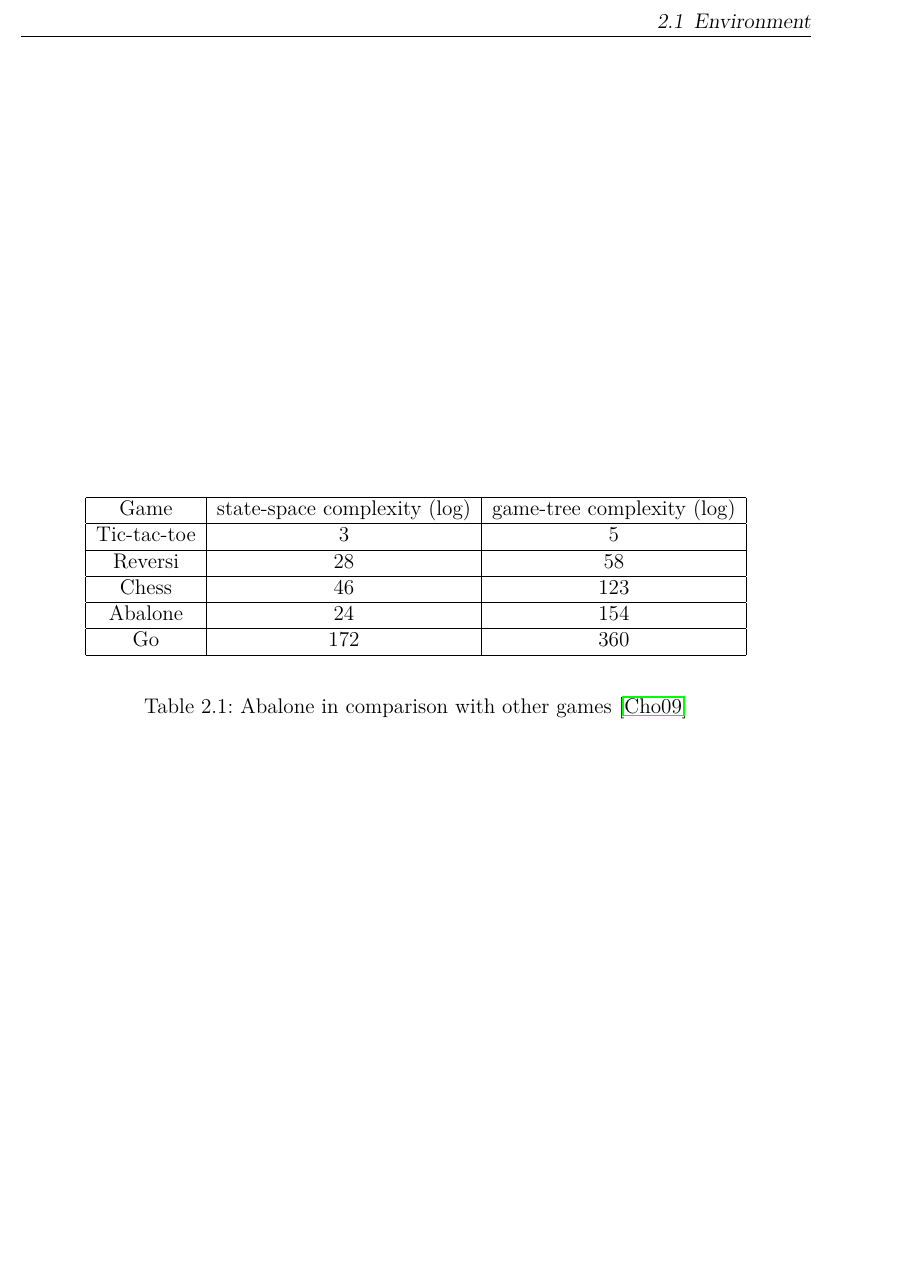
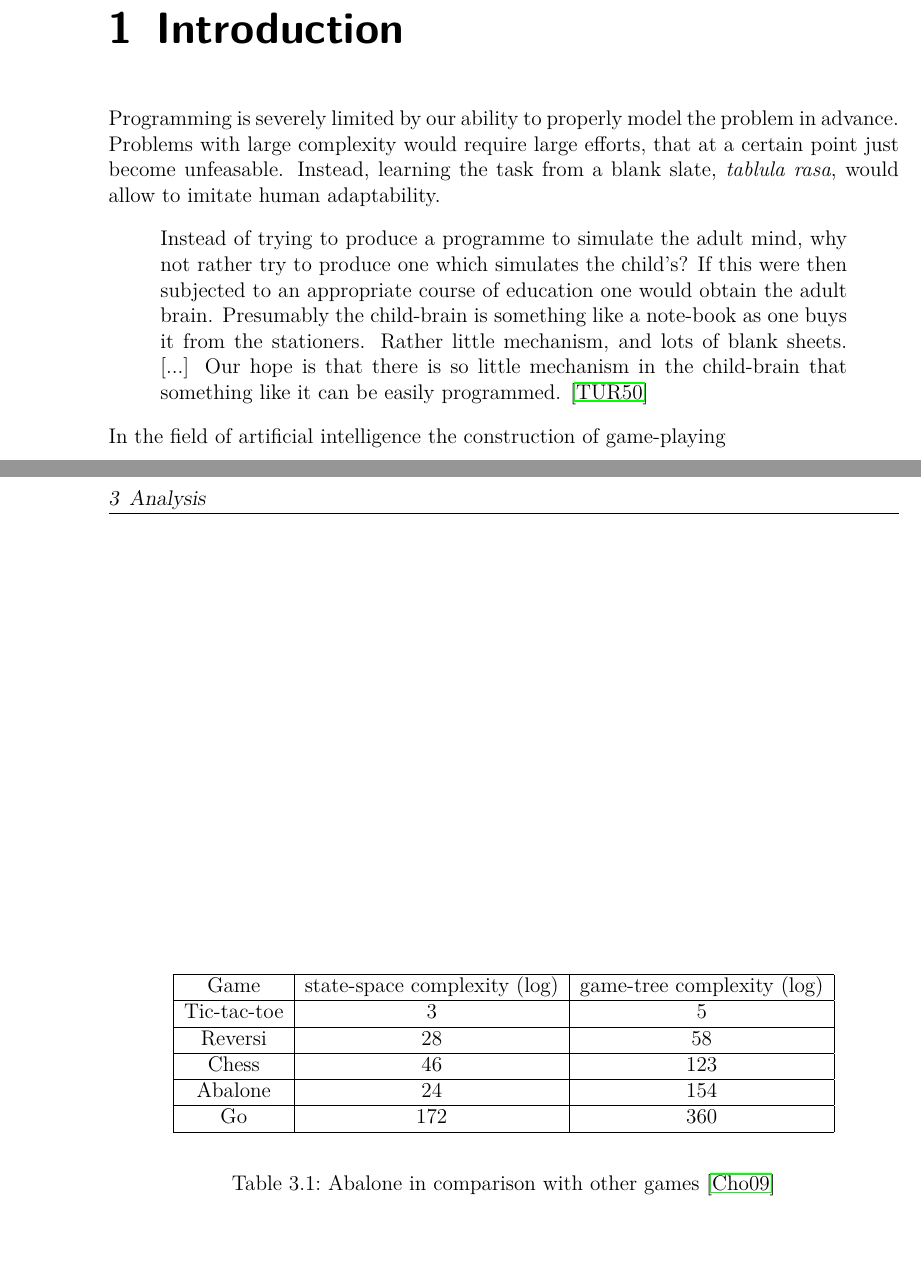
Before and after one commit to campfireman/bachelor-thesis, a LaTeX thesis (doc/thesis/main.tex, which reads doc/thesis/chapters/introduction.tex): part of page 9 of 10 before the commit and two parts of pages 6 and 10 of 11 after it, the two joined at a grey line, cut at the place of the change, the shorter picture padded with empty space. Compiled offline with pdfLaTeX.

Commit message:
Rename to chapters

```diff
--- /dev/null
+++ b/doc/thesis/chapters/introduction.tex
@@ -0,0 +1,10 @@
+\chapter{Introduction}
+
+Programming is severely limited by our ability to properly model the problem in advance. Problems with large complexity would require large efforts, that at a certain point just become unfeasable. Instead, learning the task from a blank slate, \emph{tablula rasa}, would allow to imitate human adaptability.
+
+\begin{quote}
+    Instead of trying to produce a programme to simulate the adult mind, why not rather try to produce one which simulates the child’s? If this were then subjected to an appropriate course of education one would obtain the adult brain. Presumably the child-brain is something like a note-book as one buys it from the stationers. Rather little mechanism, and lots of blank sheets. [...] Our hope is that there is so little mechanism in the child-brain that something like it can be easily programmed.
+    \cite{turing_icomputing_1950}
+\end{quote}
+
+In the field of artificial intelligence the construction of game-playing
--- a/doc/thesis/main.tex
+++ b/doc/thesis/main.tex
@@ -1,5 +1,6 @@
 \documentclass[fontsize=12pt,paper=a4,twoside,parskip=half-,headsepline,headinclude]{scrreprt}
 \usepackage[headsepline,automark]{scrlayer-scrpage}
+\usepackage{scrhack}
 
 \usepackage[english]{babel}
 \usepackage[utf8]{inputenc}
@@ -82,8 +83,9 @@ Hannover, \today \hfill Signature
 
 \listoftables
 
-\include{sections/system-architecture}
-\include{sections/analysis}
+\include{chapters/introduction}
+\include{chapters/system-architecture}
+\include{chapters/analysis}
 
 \bibliographystyle{alpha}
 \bibliography{ref}
```
Also changed, not shown: doc/thesis/chapters/analysis.tex (renamed from doc/thesis/sections/analysis.tex), doc/thesis/chapters/system-architecture.tex (renamed from doc/thesis/sections/system-architecture.tex), doc/thesis/main.pdf.
